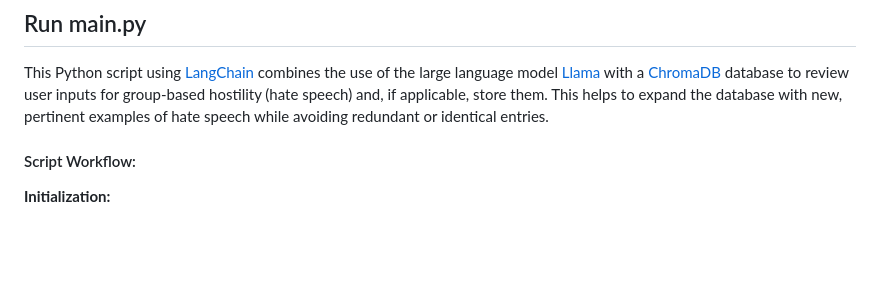
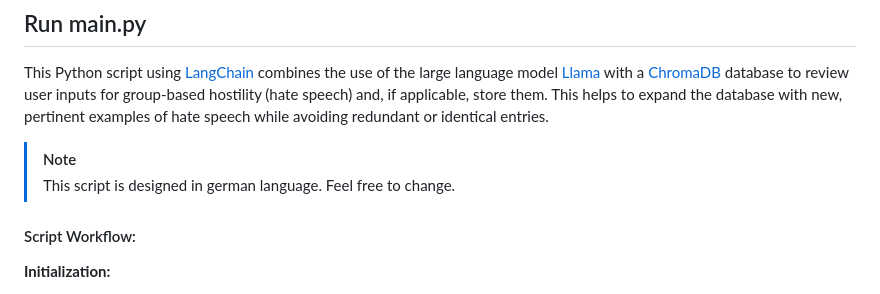
Before and after one commit to ganfer/hatespeech-rag, a Markdown page: README.md, the part around the change. GitHub-like rendering; blank space fills up the shorter version.

```diff
--- a/README.md
+++ b/README.md
@@ -28,6 +28,9 @@ Use one of the following scripts:
 ## Run main.py
 
 This Python script using [LangChain](https://www.langchain.com/) combines the use of the large language model [Llama](https://llama.meta.com/) with a [ChromaDB](https://www.trychroma.com/) database to review user inputs for group-based hostility (hate speech) and, if applicable, store them. This helps to expand the database with new, pertinent examples of hate speech while avoiding redundant or identical entries.
+
+> [!NOTE]
+>  This script is designed in german language. Feel free to change.
 
 #### Script Workflow:
 
```
